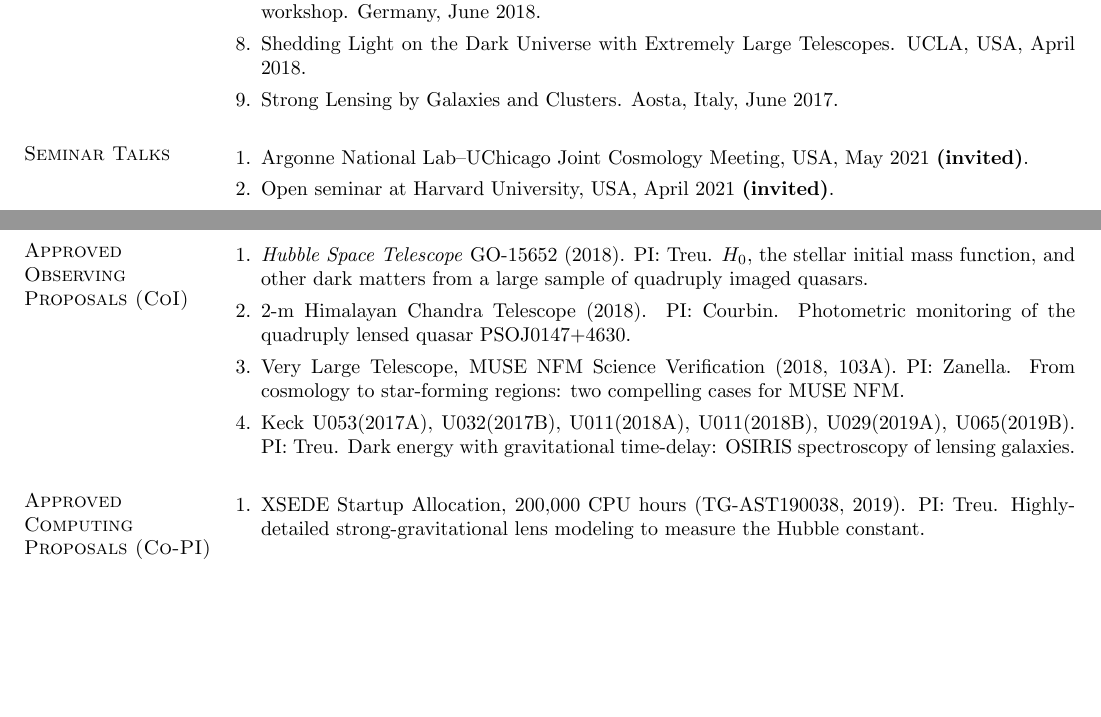
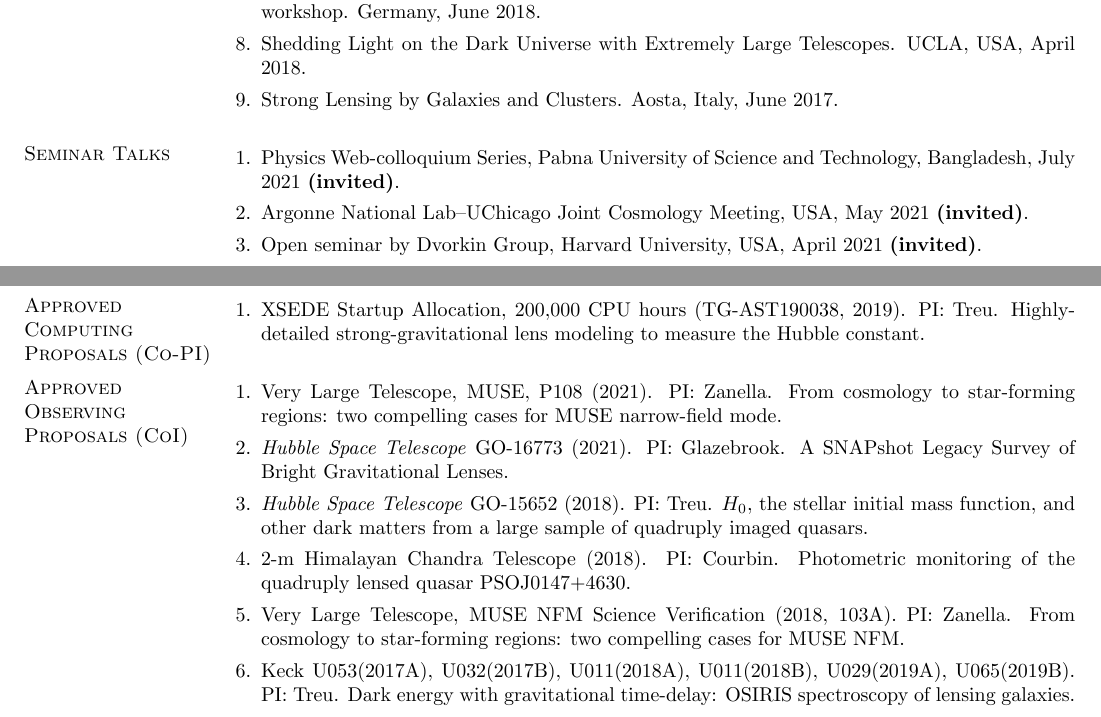
Before and after one commit to ajshajib/ajshajib.github.io, a LaTeX CV (cv/CV_ShajibAJ.tex): two parts of pages 2 and 3 of 6, joined at a grey line, cut so that both start at the same text, the shorter picture padded with empty space. The pictures show the PDF file cv/CV_ShajibAJ.pdf that the author committed with the source.

Commit message:
Update CV

```diff
--- a/cv/CV_ShajibAJ.tex
+++ b/cv/CV_ShajibAJ.tex
@@ -151,9 +151,10 @@
 
 \section{\sc Seminar Talks}
 \begin{enumerate}
+	\item Physics Web-colloquium Series, Pabna University of Science and Technology, Bangladesh, July 2021 \textbf{(invited)}.
 	\item Argonne National Lab--UChicago Joint Cosmology Meeting, USA, May 2021 \textbf{(invited)}.
-	\item Open seminar at Harvard University, USA, April 2021 \textbf{(invited)}.
-	\item Survey Science Group Meeting, University of Chicago, USA
+	\item Open seminar by Dvorkin Group, Harvard University, USA, April 2021 \textbf{(invited)}.
+	\item Survey Science Group Meeting, University of Chicago, USA, October 2020.
 	\item Colloquium (remote), Institute of Cosmology and Gravitation, University of Portsmouth, UK, April 2020 \textbf{(invited)}.
 	\item FLASH Friday talk, University of California, Santa Cruz, California, USA, December 2019.
 	\item Science talk, Infrared Processing and Analysis Center, California Institute of Technology, USA, November 2019.
@@ -190,17 +191,19 @@
 	\item \textit{Hubble Space Telescope} AR-16149 (2020). PI: Shajib. Systematics in $H_0$ from lensing: a comprehensive study of internal structure in elliptical galaxies.
 \end{enumerate}
 
+\section{\sc Approved Computing Proposals (Co-PI)}
+\begin{enumerate}
+\item XSEDE Startup Allocation, 200,000 CPU hours (TG-AST190038, 2019). PI: Treu. Highly-detailed strong-gravitational lens modeling to measure the Hubble constant.
+\end{enumerate}
+
 \section{\sc Approved Observing Proposals (CoI)}
 \begin{enumerate}
+\item Very Large Telescope, MUSE, P108 (2021). PI: Zanella. From cosmology to star-forming regions: two compelling cases for MUSE narrow-field mode.
+\item \textit{Hubble Space Telescope} GO-16773 (2021). PI: Glazebrook. A SNAPshot Legacy Survey of Bright Gravitational Lenses.
 \item \textit{Hubble Space Telescope} GO-15652 (2018). PI: Treu. $H_0$, the stellar initial mass function, and other dark matters from a large sample of quadruply imaged quasars.
 \item 2-m Himalayan Chandra Telescope (2018). PI: Courbin. Photometric monitoring of the quadruply lensed quasar PSOJ0147+4630.
 \item Very Large Telescope, MUSE NFM Science Verification (2018, 103A). PI: Zanella. From cosmology to star-forming regions: two compelling cases for MUSE NFM.
 \item Keck U053(2017A), U032(2017B), U011(2018A),  U011(2018B), U029(2019A), U065(2019B). PI: Treu. Dark energy with gravitational time-delay: OSIRIS spectroscopy of lensing galaxies.
-\end{enumerate}
-
-\section{\sc Approved Computing Proposals (Co-PI)}
-\begin{enumerate}
-\item XSEDE Startup Allocation, 200,000 CPU hours (TG-AST190038, 2019). PI: Treu. Highly-detailed strong-gravitational lens modeling to measure the Hubble constant.
 \end{enumerate}
 
 
```
Also changed, not shown: cv/CV_ShajibAJ.pdf, cv/CV_ShajibAJ_most_updated.pdf (deleted), cv/CV_ShajibAJ.tex (2 more changed lines).
